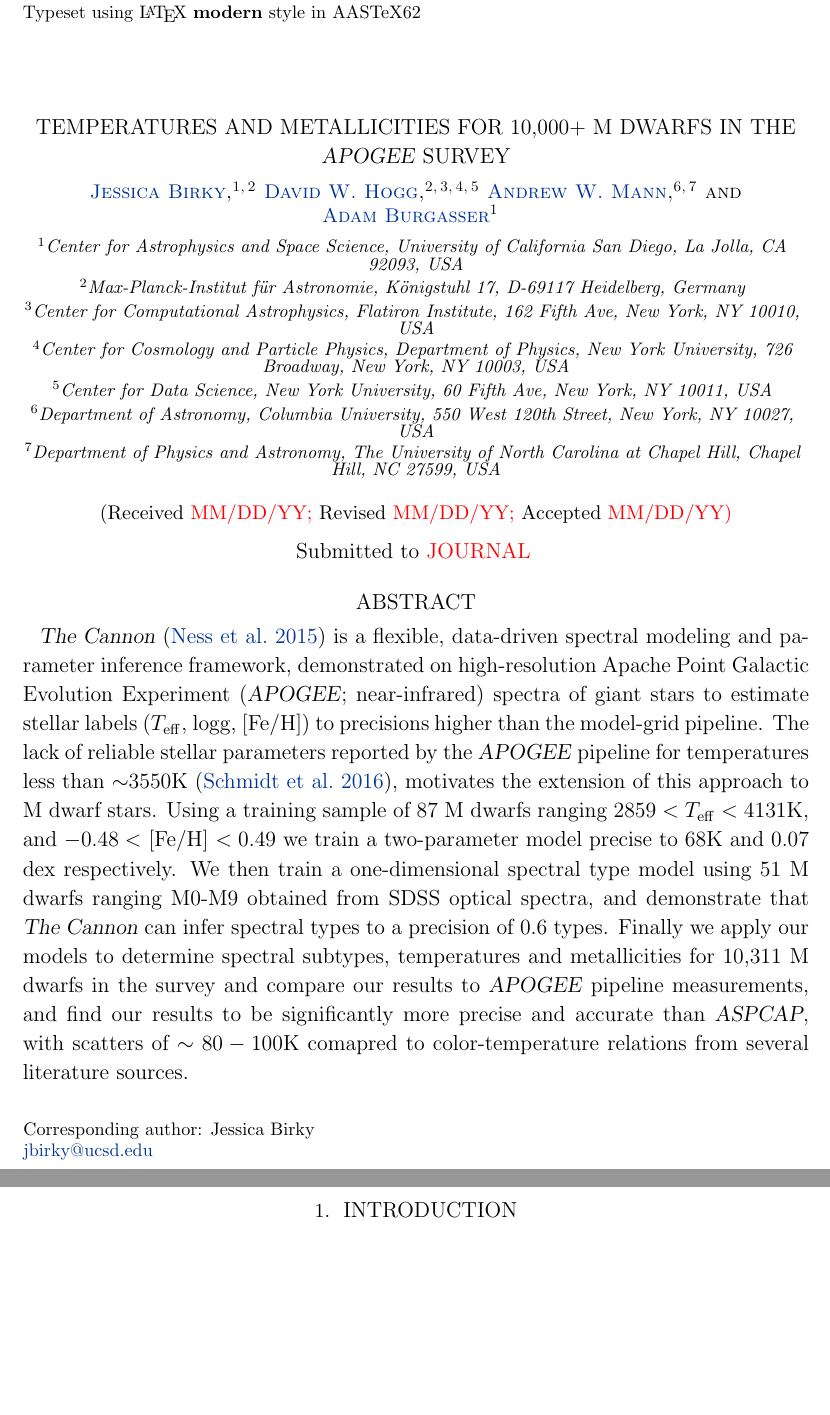
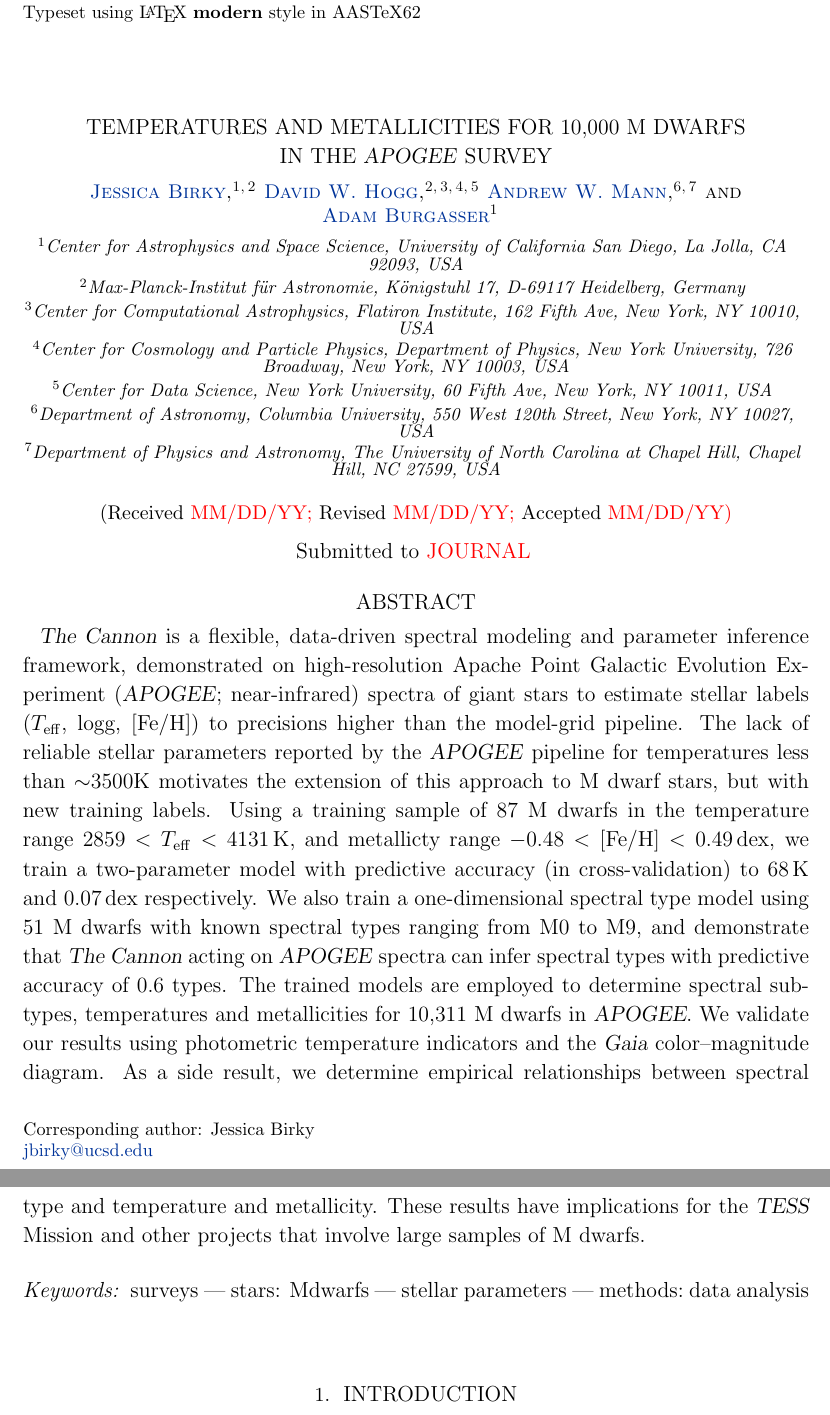
Before and after one commit to jbirky/Mdwarf_project, a LaTeX paper (paper/draft.tex): two parts of pages 1 and 2 of 23, joined at a grey line, cut so that both start at the same text, the shorter picture padded with empty space. Compiled offline with pdfLaTeX.

Commit message:
title abstract acks

```diff
--- a/paper/draft.tex
+++ b/paper/draft.tex
@@ -17,6 +17,7 @@
 \newcommand{\sdss}{\textsl{SDSS}}
 \newcommand{\lamost}{\textsl{LAMOST}}
 \newcommand{\sdssiv}{\textsl{SDSS-IV}}
+\newcommand{\tess}{\textsl{TESS}}
 \newcommand{\teff}{$T_{\rm eff}$}
 
 \definecolor{bcolor}{RGB}{0, 51, 153}
@@ -35,10 +36,9 @@
 \shorttitle{Birky et al.}
 \shortauthors{Birky et al.}
 
-
 \begin{document}
 
-\title{TEMPERATURES AND METALLICITIES FOR 10,000+ M DWARFS IN THE \apogee\  SURVEY}
+\title{TEMPERATURES AND METALLICITIES FOR 10,000 M DWARFS\\ IN THE \apogee\ SURVEY}
 
 \correspondingauthor{Jessica Birky}
 \email{jbirky@ucsd.edu}
@@ -62,12 +62,25 @@ Broadway, New York, NY 10003, USA}
 \affil{Center for Astrophysics and Space Science, University of California San Diego, La Jolla, CA 92093, USA}
 
 \begin{abstract}
-
-\thecannon\ \citep{Ness:2015} is a flexible, data-driven spectral modeling and parameter inference framework, demonstrated on high-resolution Apache Point Galactic Evolution Experiment (\apogee; near-infrared) spectra of giant stars to estimate stellar labels (\teff, logg, [Fe/H]) to precisions higher than the model-grid pipeline. The lack of reliable stellar parameters reported by the \apogee\ pipeline for temperatures less than $\sim$3550K \citep{Schmidt:2016}, motivates the extension of this approach to M dwarf stars. Using a training sample of 87 M dwarfs ranging $2859 < T_{\rm eff} < 4131$K, and $-0.48 <$ [Fe/H] $< 0.49$ we train a two-parameter model precise to 68K and 0.07 dex respectively. We then train a one-dimensional spectral type model using 51 M dwarfs ranging M0-M9 obtained from SDSS optical spectra, and demonstrate that \thecannon\ can infer spectral types to a precision of 0.6 types. Finally we apply our models to determine spectral subtypes, temperatures and metallicities for 10,311 M dwarfs in the survey and compare our results to \apogee\ pipeline measurements, and find our results to be significantly more precise and accurate than \aspcap, with scatters of $\sim80-100$K comapred to color-temperature relations from several literature sources.
-
+\thecannon\ is a flexible, data-driven spectral modeling and parameter inference framework, demonstrated on high-resolution Apache Point Galactic Evolution Experiment (\apogee; near-infrared) spectra of giant stars to estimate stellar labels (\teff, logg, [Fe/H]) to precisions higher than the model-grid pipeline.
+The lack of reliable stellar parameters reported by the \apogee\ pipeline for temperatures less than $\sim$3500K motivates the extension of this approach to M dwarf stars, but with new training labels.
+Using a training sample of 87 M dwarfs in the temperature range $2859 < T_{\rm eff} < 4131$\,K, and metallicty range $-0.48 < \mathrm{[Fe/H]}< 0.49$\,dex, we train a two-parameter model with predictive accuracy (in cross-validation) to 68\,K and 0.07\,dex respectively.
+We also train a one-dimensional spectral type model using 51 M dwarfs with known spectral types ranging from M0 to M9, and demonstrate that \thecannon\ acting on \apogee\ spectra can infer spectral types with predictive accuracy of 0.6 types.
+The trained models are employed to determine spectral subtypes, temperatures and metallicities for 10,311 M dwarfs in \apogee.
+We validate our results using photometric temperature indicators and the \gaia\ color--magnitude diagram.
+As a side result, we determine empirical relationships between spectral type and temperature and metallicity.
+These results have implications for the \tess\ Mission and other projects that involve large samples of M dwarfs.
 \end{abstract}
 
-% \keywords{stars: Mdwarfs -- stellar parameters}
+\keywords{
+surveys
+ ---
+stars: Mdwarfs
+ ---
+stellar parameters
+ ---
+methods:~data~analysis
+}
 
 %%==========================================================================================
 \section{Introduction} \label{sec:intro}
```
Also changed, not shown: paper/draft.tex (8 more changed lines).
